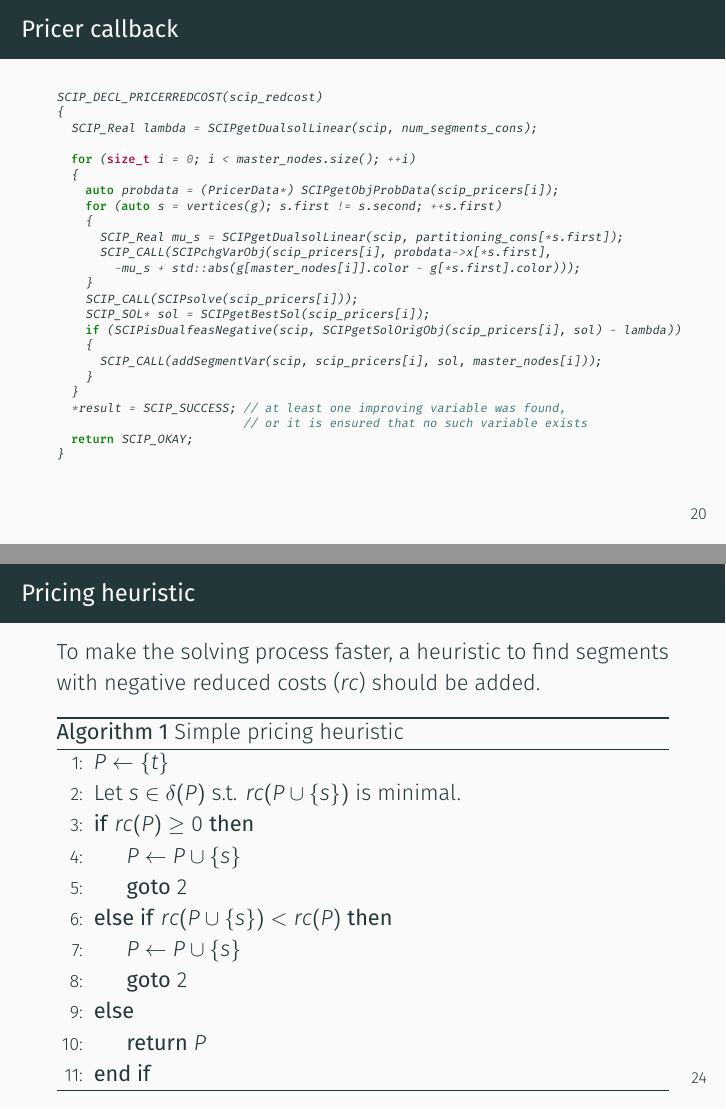
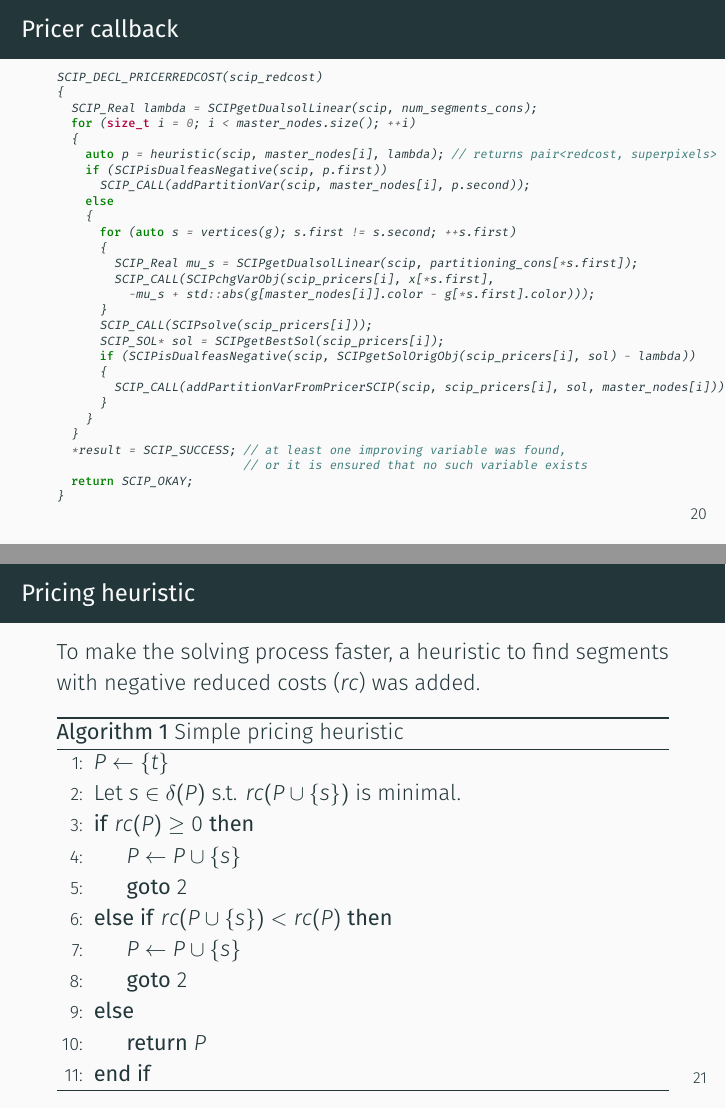
Before and after one commit to daniiki/image-segmentation-scip, LaTeX slides (presentation/slides.tex): pages 24 and 29 of 31 before the commit and pages 24 and 25 of 31 after it, joined at a grey line. Compiled offline with XeLaTeX.

Commit message:
Include heuristic in implementation details

```diff
--- a/presentation/slides.tex
+++ b/presentation/slides.tex
@@ -313,21 +313,25 @@ SCIP_CONS* num_segments_cons;
 SCIP_DECL_PRICERREDCOST(scip_redcost)
 {
   SCIP_Real lambda = SCIPgetDualsolLinear(scip, num_segments_cons);
-
   for (size_t i = 0; i < master_nodes.size(); ++i)
   {
-    auto probdata = (PricerData*) SCIPgetObjProbData(scip_pricers[i]);
+    auto p = heuristic(scip, master_nodes[i], lambda); // returns pair<redcost, superpixels>
+    if (SCIPisDualfeasNegative(scip, p.first))
+      SCIP_CALL(addPartitionVar(scip, master_nodes[i], p.second));
+    else
+    {
       for (auto s = vertices(g); s.first != s.second; ++s.first)
       {
         SCIP_Real mu_s = SCIPgetDualsolLinear(scip, partitioning_cons[*s.first]);
-      SCIP_CALL(SCIPchgVarObj(scip_pricers[i], probdata->x[*s.first],
+        SCIP_CALL(SCIPchgVarObj(scip_pricers[i], x[*s.first],
           -mu_s + std::abs(g[master_nodes[i]].color - g[*s.first].color)));
       }
       SCIP_CALL(SCIPsolve(scip_pricers[i]));
       SCIP_SOL* sol = SCIPgetBestSol(scip_pricers[i]);
       if (SCIPisDualfeasNegative(scip, SCIPgetSolOrigObj(scip_pricers[i], sol) - lambda))
       {
-      SCIP_CALL(addSegmentVar(scip, scip_pricers[i], sol, master_nodes[i]));
+        SCIP_CALL(addPartitionVarFromPricerSCIP(scip, scip_pricers[i], sol, master_nodes[i]));
+      }
     }
   }
   *result = SCIP_SUCCESS; // at least one improving variable was found,
@@ -335,6 +339,28 @@ SCIP_DECL_PRICERREDCOST(scip_redcost)
   return SCIP_OKAY;
 }
 \end{minted}
+\end{frame}
+
+\begin{frame}{Pricing heuristic}
+To make the solving process faster,
+a heuristic to find segments with negative reduced costs ($rc$) was added.
+
+\begin{algorithm}[H]
+    \caption{Simple pricing heuristic}
+    \begin{algorithmic}[1]
+        \State $P\gets\{t\}$
+        \State Let $s\in\delta(P)$ s.t. $rc(P\cup\{s\})$ is minimal. \label{nextnode}
+        \If {$rc(P)\geq0$}
+        \State $P\gets P\cup\{s\}$
+        \State \Goto{nextnode}
+        \ElsIf {$rc(P\cup\{s\}) < rc(P)$}
+        \State $P\gets P\cup\{s\}$
+        \State \Goto{nextnode}
+        \Else
+        \State \Return $P$
+        \EndIf
+    \end{algorithmic}
+\end{algorithm}
 \end{frame}
 
 \begin{frame}[fragile]{Constraint handler callback}
@@ -415,28 +440,6 @@ for (int i = 0; i < SCIPgetNVars(scip); ++i)
 \end{frame}
 
 	\section{Possible improvements}
-    \begin{frame}{Pricing heuristic}
-        To make the solving process faster,
-        a heuristic to find segments with negative reduced costs ($rc$) should be added.
-
-        \begin{algorithm}[H]
-            \caption{Simple pricing heuristic}
-            \begin{algorithmic}[1]
-                \State $P\gets\{t\}$
-                \State Let $s\in\delta(P)$ s.t. $rc(P\cup\{s\})$ is minimal. \label{nextnode}
-                \If {$rc(P)\geq0$}
-                    \State $P\gets P\cup\{s\}$
-                    \State \Goto{nextnode}
-                \ElsIf {$rc(P\cup\{s\}) < rc(P)$}
-                    \State $P\gets P\cup\{s\}$
-                    \State \Goto{nextnode}
-                \Else
-                    \State \Return $P$
-                \EndIf
-            \end{algorithmic}
-        \end{algorithm}
-    \end{frame}
-
     \begin{frame}{Branching rules}
         Ideally, one would develop branching rules specially for the master and pricing problem.
 
```
Also changed, not shown: presentation/slides.tex (1 more changed lines), 1 other file. Lines whose indentation alone changed are shown as unchanged.
